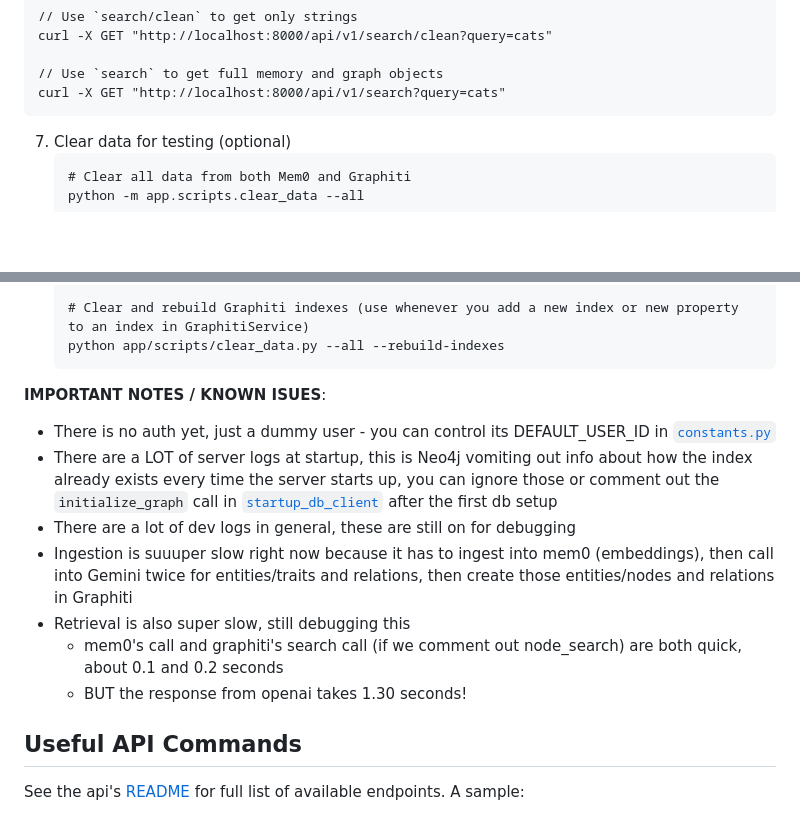
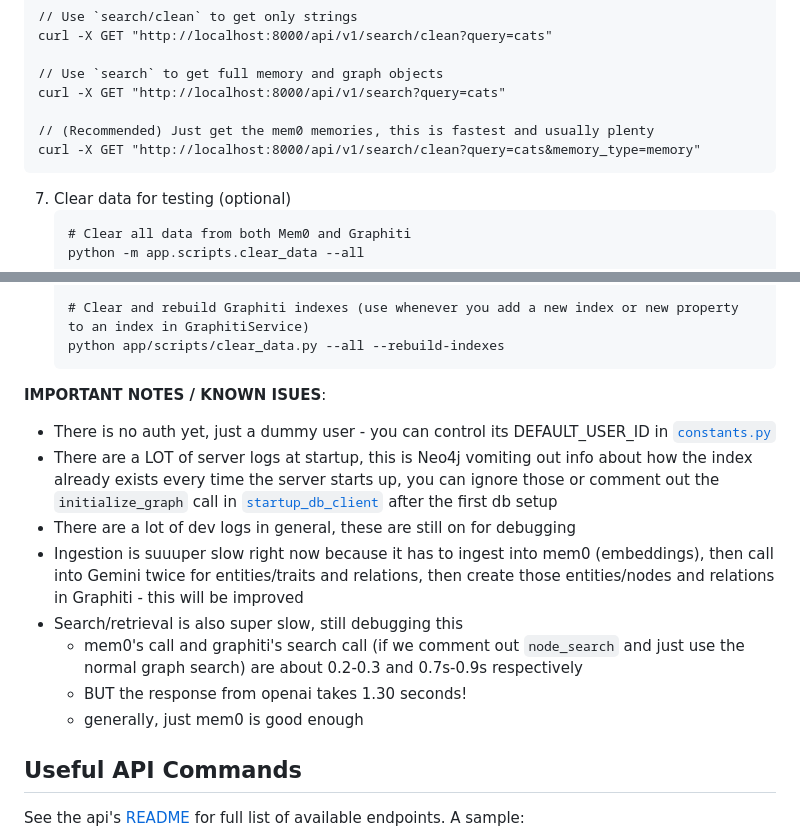
Before and after one commit to lishiyo/digital-twin-mem0, a Markdown page: README.md, 2 parts joined by grey strips. Drawn GitHub-style; blank space fills up the shorter version.

````diff
--- a/README.md
+++ b/README.md
@@ -176,6 +176,9 @@ curl -X GET "http://localhost:8000/api/v1/search/clean?query=cats"
 
 // Use `search` to get full memory and graph objects
 curl -X GET "http://localhost:8000/api/v1/search?query=cats"
+
+// (Recommended) Just get the mem0 memories, this is fastest and usually plenty
+curl -X GET "http://localhost:8000/api/v1/search/clean?query=cats&memory_type=memory"
 ```
 
 7. Clear data for testing (optional)
@@ -196,15 +199,15 @@ curl -X GET "http://localhost:8000/api/v1/search?query=cats"
    python app/scripts/clear_data.py --all --rebuild-indexes
    ```
 
-
 **IMPORTANT NOTES / KNOWN ISUES**:
 - There is no auth yet, just a dummy user - you can control its DEFAULT_USER_ID in [`constants.py`](./app/core/constants.py)
 - There are a LOT of server logs at startup, this is Neo4j vomiting out info about how the index already exists every time the server starts up, you can ignore those or comment out the `initialize_graph` call in [`startup_db_client`](./app/main.py) after the first db setup
 - There are a lot of dev logs in general, these are still on for debugging
-- Ingestion is suuuper slow right now because it has to ingest into mem0 (embeddings), then call into Gemini twice for entities/traits and relations, then create those entities/nodes and relations in Graphiti
-- Retrieval is also super slow, still debugging this
-   - mem0's call and graphiti's search call (if we comment out node_search) are both quick, about 0.1 and 0.2 seconds
+- Ingestion is suuuper slow right now because it has to ingest into mem0 (embeddings), then call into Gemini twice for entities/traits and relations, then create those entities/nodes and relations in Graphiti - this will be improved
+- Search/retrieval is also super slow, still debugging this
+   - mem0's call and graphiti's search call (if we comment out `node_search` and just use the normal graph search) are about 0.2-0.3 and 0.7s-0.9s respectively
    - BUT the response from openai takes 1.30 seconds!
+   - generally, just mem0 is good enough
 
 
 ## Useful API Commands
````
Also changed, not shown: other parts of README.md (+3 -3 lines).
